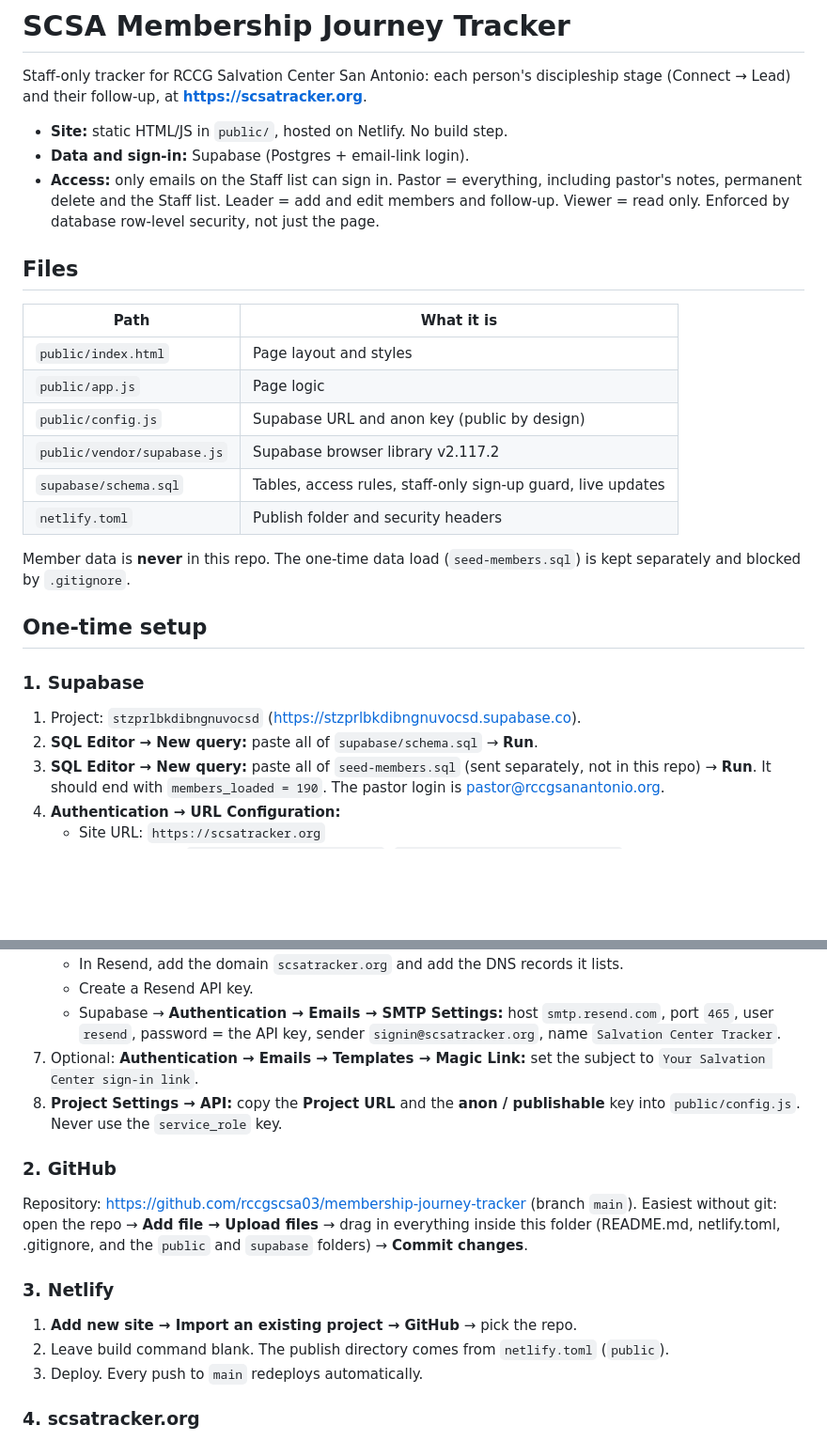
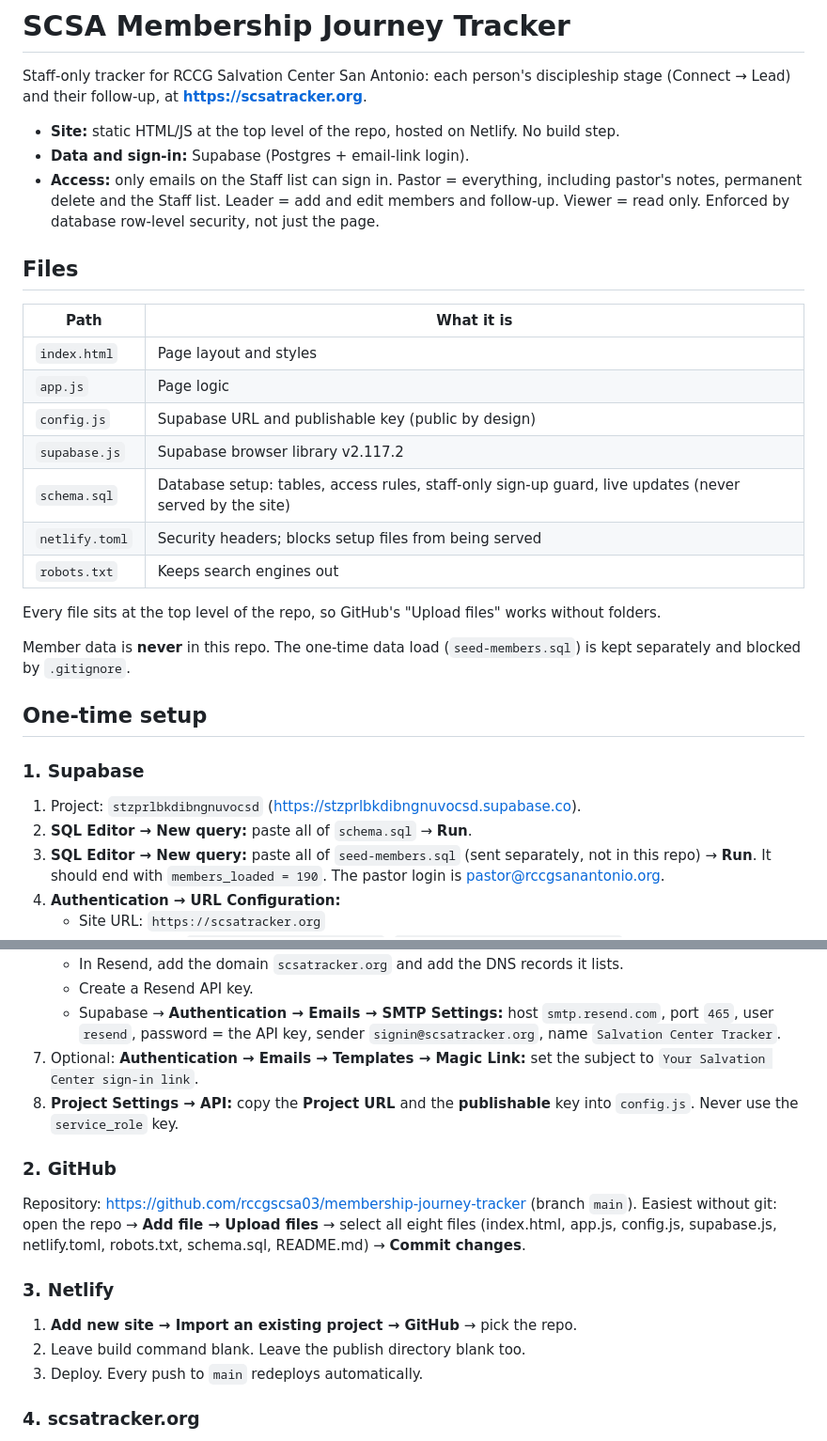
Before and after one commit to rccgscsa03/membership-journey-tracker, a Markdown page: README.md, 2 parts joined by grey strips. Shown at 94% size. Drawn GitHub-style; blank space fills up the shorter version.

```diff
--- a/README.md
+++ b/README.md
@@ -2,7 +2,7 @@
 
 Staff-only tracker for RCCG Salvation Center San Antonio: each person's discipleship stage (Connect → Lead) and their follow-up, at **https://scsatracker.org**.
 
-- **Site:** static HTML/JS in `public/`, hosted on Netlify. No build step.
+- **Site:** static HTML/JS at the top level of the repo, hosted on Netlify. No build step.
 - **Data and sign-in:** Supabase (Postgres + email-link login).
 - **Access:** only emails on the Staff list can sign in. Pastor = everything, including pastor's notes, permanent delete and the Staff list. Leader = add and edit members and follow-up. Viewer = read only. Enforced by database row-level security, not just the page.
 
@@ -10,12 +10,15 @@ Staff-only tracker for RCCG Salvation Center San Antonio: each person's disciple
 
 | Path | What it is |
 | --- | --- |
-| `public/index.html` | Page layout and styles |
-| `public/app.js` | Page logic |
-| `public/config.js` | Supabase URL and anon key (public by design) |
-| `public/vendor/supabase.js` | Supabase browser library v2.117.2 |
-| `supabase/schema.sql` | Tables, access rules, staff-only sign-up guard, live updates |
-| `netlify.toml` | Publish folder and security headers |
+| `index.html` | Page layout and styles |
+| `app.js` | Page logic |
+| `config.js` | Supabase URL and publishable key (public by design) |
+| `supabase.js` | Supabase browser library v2.117.2 |
+| `schema.sql` | Database setup: tables, access rules, staff-only sign-up guard, live updates (never served by the site) |
+| `netlify.toml` | Security headers; blocks setup files from being served |
+| `robots.txt` | Keeps search engines out |
+
+Every file sits at the top level of the repo, so GitHub's "Upload files" works without folders.
 
 Member data is **never** in this repo. The one-time data load (`seed-members.sql`) is kept separately and blocked by `.gitignore`.
 
@@ -23,7 +26,7 @@ Member data is **never** in this repo. The one-time data load (`seed-members.sql
 
 ### 1. Supabase
 1. Project: `stzprlbkdibngnuvocsd` (https://stzprlbkdibngnuvocsd.supabase.co).
-2. **SQL Editor → New query:** paste all of `supabase/schema.sql` → **Run**.
+2. **SQL Editor → New query:** paste all of `schema.sql` → **Run**.
 3. **SQL Editor → New query:** paste all of `seed-members.sql` (sent separately, not in this repo) → **Run**. It should end with `members_loaded = 190`. The pastor login is pastor@rccgsanantonio.org.
 4. **Authentication → URL Configuration:**
    - Site URL: `https://scsatracker.org`
@@ -34,14 +37,14 @@ Member data is **never** in this repo. The one-time data load (`seed-members.sql
    - Create a Resend API key.
    - Supabase → **Authentication → Emails → SMTP Settings:** host `smtp.resend.com`, port `465`, user `resend`, password = the API key, sender `signin@scsatracker.org`, name `Salvation Center Tracker`.
 7. Optional: **Authentication → Emails → Templates → Magic Link:** set the subject to `Your Salvation Center sign-in link`.
-8. **Project Settings → API:** copy the **Project URL** and the **anon / publishable** key into `public/config.js`. Never use the `service_role` key.
+8. **Project Settings → API:** copy the **Project URL** and the **publishable** key into `config.js`. Never use the `service_role` key.
 
 ### 2. GitHub
-Repository: https://github.com/rccgscsa03/membership-journey-tracker (branch `main`). Easiest without git: open the repo → **Add file → Upload files** → drag in everything inside this folder (README.md, netlify.toml, .gitignore, and the `public` and `supabase` folders) → **Commit changes**.
+Repository: https://github.com/rccgscsa03/membership-journey-tracker (branch `main`). Easiest without git: open the repo → **Add file → Upload files** → select all eight files (index.html, app.js, config.js, supabase.js, netlify.toml, robots.txt, schema.sql, README.md) → **Commit changes**.
 
 ### 3. Netlify
 1. **Add new site → Import an existing project → GitHub** → pick the repo.
-2. Leave build command blank. The publish directory comes from `netlify.toml` (`public`).
+2. Leave build command blank. Leave the publish directory blank too.
 3. Deploy. Every push to `main` redeploys automatically.
 
 ### 4. scsatracker.org
```
